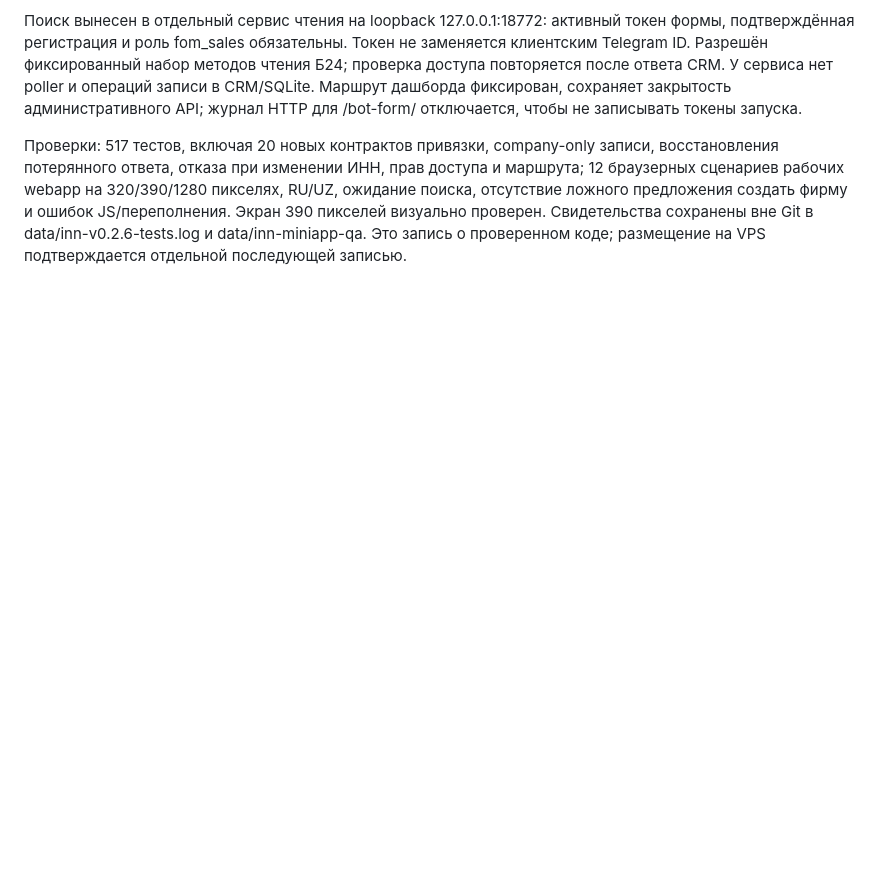
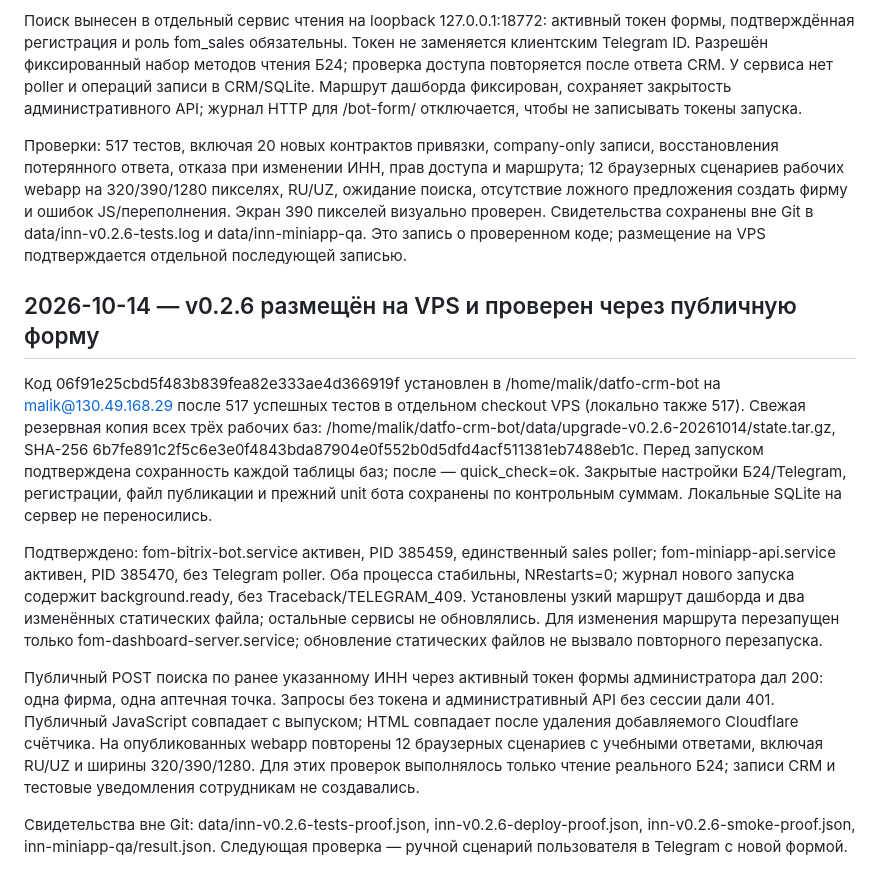
Before and after one commit to malikvalikhodjaev/b24-bot, a Markdown page: EVOLUTION.md, the part around the change. Drawn GitHub-style; blank space fills up the shorter version.

Commit message:
Record verified v0.2.6 VPS release and read-only smoke checks

```diff
--- a/EVOLUTION.md
+++ b/EVOLUTION.md
@@ -113,3 +113,14 @@
 Поиск вынесен в отдельный сервис чтения на loopback 127.0.0.1:18772: активный токен формы, подтверждённая регистрация и роль fom_sales обязательны. Токен не заменяется клиентским Telegram ID. Разрешён фиксированный набор методов чтения Б24; проверка доступа повторяется после ответа CRM. У сервиса нет poller и операций записи в CRM/SQLite. Маршрут дашборда фиксирован, сохраняет закрытость административного API; журнал HTTP для /bot-form/ отключается, чтобы не записывать токены запуска.
 
 Проверки: 517 тестов, включая 20 новых контрактов привязки, company-only записи, восстановления потерянного ответа, отказа при изменении ИНН, прав доступа и маршрута; 12 браузерных сценариев рабочих webapp на 320/390/1280 пикселях, RU/UZ, ожидание поиска, отсутствие ложного предложения создать фирму и ошибок JS/переполнения. Экран 390 пикселей визуально проверен. Свидетельства сохранены вне Git в data/inn-v0.2.6-tests.log и data/inn-miniapp-qa. Это запись о проверенном коде; размещение на VPS подтверждается отдельной последующей записью.
+
+
+## 2026-10-14 — v0.2.6 размещён на VPS и проверен через публичную форму
+
+Код 06f91e25cbd5f483b839fea82e333ae4d366919f установлен в /home/malik/datfo-crm-bot на malik@130.49.168.29 после 517 успешных тестов в отдельном checkout VPS (локально также 517). Свежая резервная копия всех трёх рабочих баз: /home/malik/datfo-crm-bot/data/upgrade-v0.2.6-20261014/state.tar.gz, SHA-256 6b7fe891c2f5c6e3e0f4843bda87904e0f552b0d5dfd4acf511381eb7488eb1c. Перед запуском подтверждена сохранность каждой таблицы баз; после — quick_check=ok. Закрытые настройки Б24/Telegram, регистрации, файл публикации и прежний unit бота сохранены по контрольным суммам. Локальные SQLite на сервер не переносились.
+
+Подтверждено: fom-bitrix-bot.service активен, PID 385459, единственный sales poller; fom-miniapp-api.service активен, PID 385470, без Telegram poller. Оба процесса стабильны, NRestarts=0; журнал нового запуска содержит background.ready, без Traceback/TELEGRAM_409. Установлены узкий маршрут дашборда и два изменённых статических файла; остальные сервисы не обновлялись. Для изменения маршрута перезапущен только fom-dashboard-server.service; обновление статических файлов не вызвало повторного перезапуска.
+
+Публичный POST поиска по ранее указанному ИНН через активный токен формы администратора дал 200: одна фирма, одна аптечная точка. Запросы без токена и административный API без сессии дали 401. Публичный JavaScript совпадает с выпуском; HTML совпадает после удаления добавляемого Cloudflare счётчика. На опубликованных webapp повторены 12 браузерных сценариев с учебными ответами, включая RU/UZ и ширины 320/390/1280. Для этих проверок выполнялось только чтение реального Б24; записи CRM и тестовые уведомления сотрудникам не создавались.
+
+Свидетельства вне Git: data/inn-v0.2.6-tests-proof.json, inn-v0.2.6-deploy-proof.json, inn-v0.2.6-smoke-proof.json, inn-miniapp-qa/result.json. Следующая проверка — ручной сценарий пользователя в Telegram с новой формой.
```
